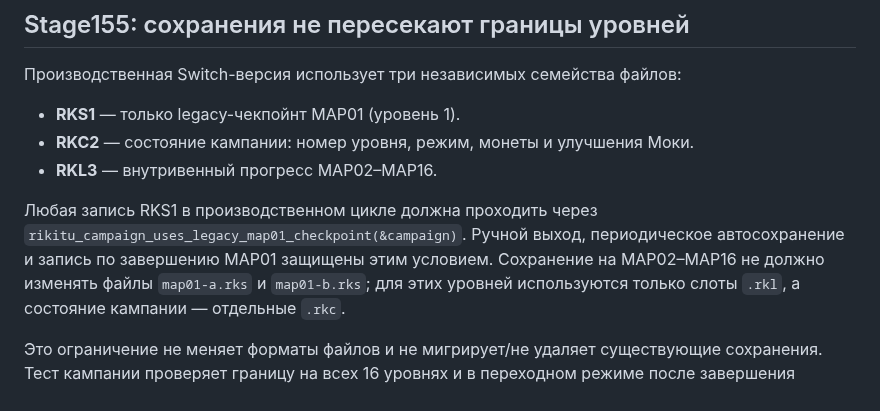
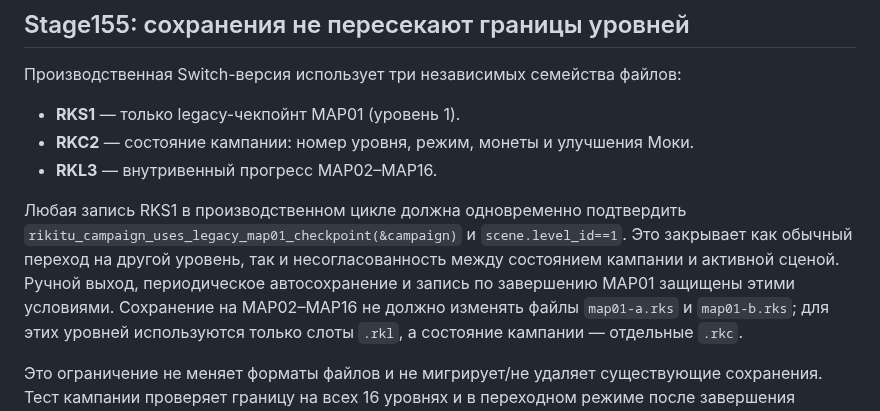
Before and after one commit to stanmasked/rikitu-zavodnye-tropy, a Markdown page: docs/SWITCH_PORT.md, the part around the change. Drawn GitHub-style.

Commit message:
docs(Stage155): require matching campaign and active scene for RKS1

```diff
--- a/docs/SWITCH_PORT.md
+++ b/docs/SWITCH_PORT.md
@@ -136,10 +136,12 @@ GCC/Clang входят в CI. Графика, сохранения, боевые
 - **RKC2** — состояние кампании: номер уровня, режим, монеты и улучшения Моки.
 - **RKL3** — внутривенный прогресс MAP02–MAP16.
 
-Любая запись RKS1 в производственном цикле должна проходить через
-`rikitu_campaign_uses_legacy_map01_checkpoint(&campaign)`. Ручной выход,
-периодическое автосохранение и запись по завершению MAP01 защищены этим
-условием. Сохранение на MAP02–MAP16 не должно изменять файлы
+Любая запись RKS1 в производственном цикле должна одновременно
+подтвердить `rikitu_campaign_uses_legacy_map01_checkpoint(&campaign)` и
+`scene.level_id==1`. Это закрывает как обычный переход на другой уровень,
+так и несогласованность между состоянием кампании и активной сценой.
+Ручной выход, периодическое автосохранение и запись по завершению MAP01
+защищены этими условиями. Сохранение на MAP02–MAP16 не должно изменять файлы
 `map01-a.rks` и `map01-b.rks`; для этих уровней используются только
 слоты `.rkl`, а состояние кампании — отдельные `.rkc`.
 
```
